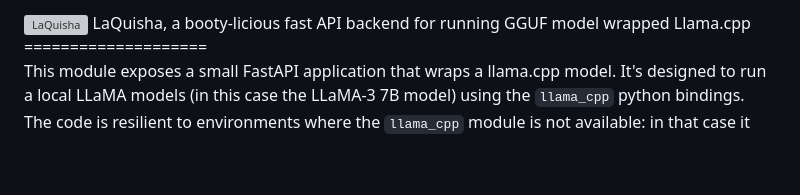
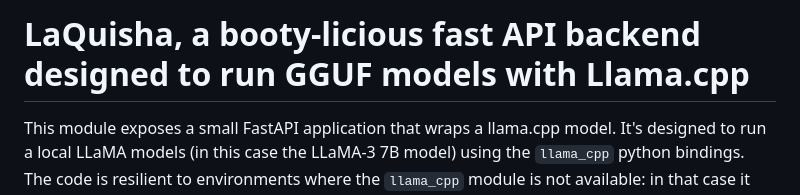
Before and after one commit to Fortnumsound/LaQuisha-fast-API-backend-for-Llama.cpp, a Markdown page: README.md, the part around the change. Drawn GitHub-style; blank space fills up the shorter version; grey boxes are pictures that could not be loaded.

Commit message:
Update README.md
Signed-off-by: Phang.ai <157002412+Fortnumsound@users.noreply.github.com>

```diff
--- a/README.md
+++ b/README.md
@@ -1,5 +1,8 @@
 <img width="512" height="512" alt="LaQuisha" src="https://github.com/user-attachments/assets/b9b3b833-8e47-47c7-b707-5c597b5baa36" />
-LaQuisha, a booty-licious fast API backend for running GGUF model wrapped Llama.cpp
+
+
+
+LaQuisha, a booty-licious fast API backend designed to run GGUF models with Llama.cpp
 ====================
 
 This module exposes a small FastAPI application that wraps a llama.cpp model.  It's
```
